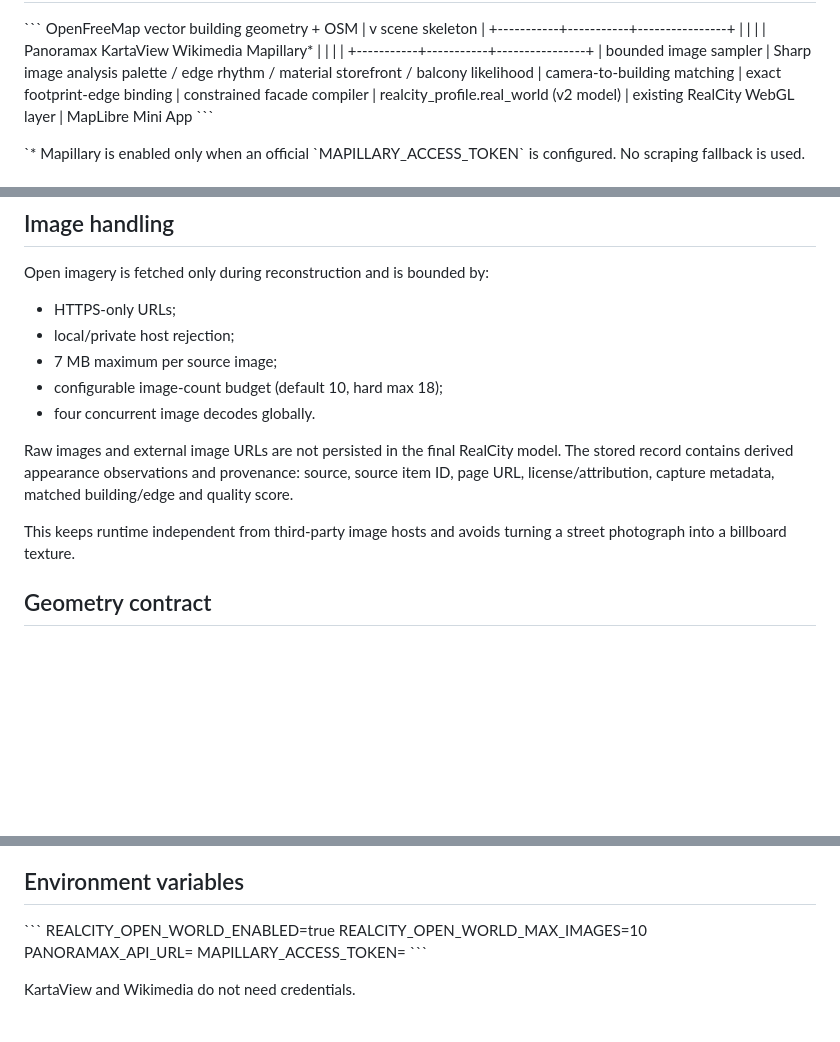
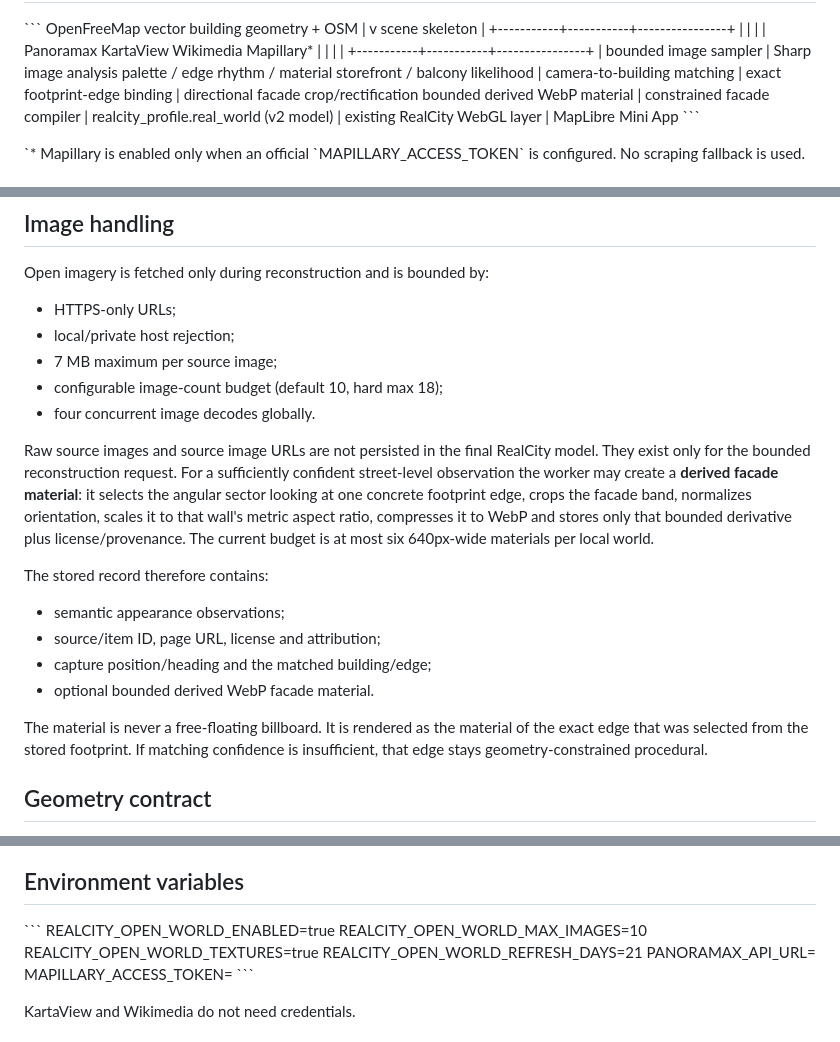
Before and after one commit to r4hkg4ft48-crypto/shaurma-city, a Markdown page: v2/REALCITY_OPEN_WORLD.md, 3 parts joined by grey strips. Rendered like a GitHub page; blank space fills up the shorter version.

Commit message:
Document textured Open World reconstruction lifecycle

```diff
--- a/v2/REALCITY_OPEN_WORLD.md
+++ b/v2/REALCITY_OPEN_WORLD.md
@@ -37,6 +37,9 @@ OpenFreeMap vector building geometry + OSM
         camera-to-building matching
                   |
         exact footprint-edge binding
+                  |
+    directional facade crop/rectification
+      bounded derived WebP material
                   |
        constrained facade compiler
                   |
@@ -88,13 +91,24 @@ Open imagery is fetched only during reconstruction and is bounded by:
 - configurable image-count budget (default 10, hard max 18);
 - four concurrent image decodes globally.
 
-Raw images and external image URLs are not persisted in the final RealCity model.
-The stored record contains derived appearance observations and provenance:
-source, source item ID, page URL, license/attribution, capture metadata, matched
-building/edge and quality score.
+Raw source images and source image URLs are not persisted in the final RealCity
+model. They exist only for the bounded reconstruction request. For a sufficiently
+confident street-level observation the worker may create a **derived facade
+material**: it selects the angular sector looking at one concrete footprint edge,
+crops the facade band, normalizes orientation, scales it to that wall's metric
+aspect ratio, compresses it to WebP and stores only that bounded derivative plus
+license/provenance. The current budget is at most six 640px-wide materials per
+local world.
 
-This keeps runtime independent from third-party image hosts and avoids turning a
-street photograph into a billboard texture.
+The stored record therefore contains:
+- semantic appearance observations;
+- source/item ID, page URL, license and attribution;
+- capture position/heading and the matched building/edge;
+- optional bounded derived WebP facade material.
+
+The material is never a free-floating billboard. It is rendered as the material
+of the exact edge that was selected from the stored footprint. If matching
+confidence is insufficient, that edge stays geometry-constrained procedural.
 
 ## Geometry contract
 
@@ -153,6 +167,8 @@ On selection:
 \`\`\`
 REALCITY_OPEN_WORLD_ENABLED=true
 REALCITY_OPEN_WORLD_MAX_IMAGES=10
+REALCITY_OPEN_WORLD_TEXTURES=true
+REALCITY_OPEN_WORLD_REFRESH_DAYS=21
 PANORAMAX_API_URL=
 MAPILLARY_ACCESS_TOKEN=
 \`\`\`
```
